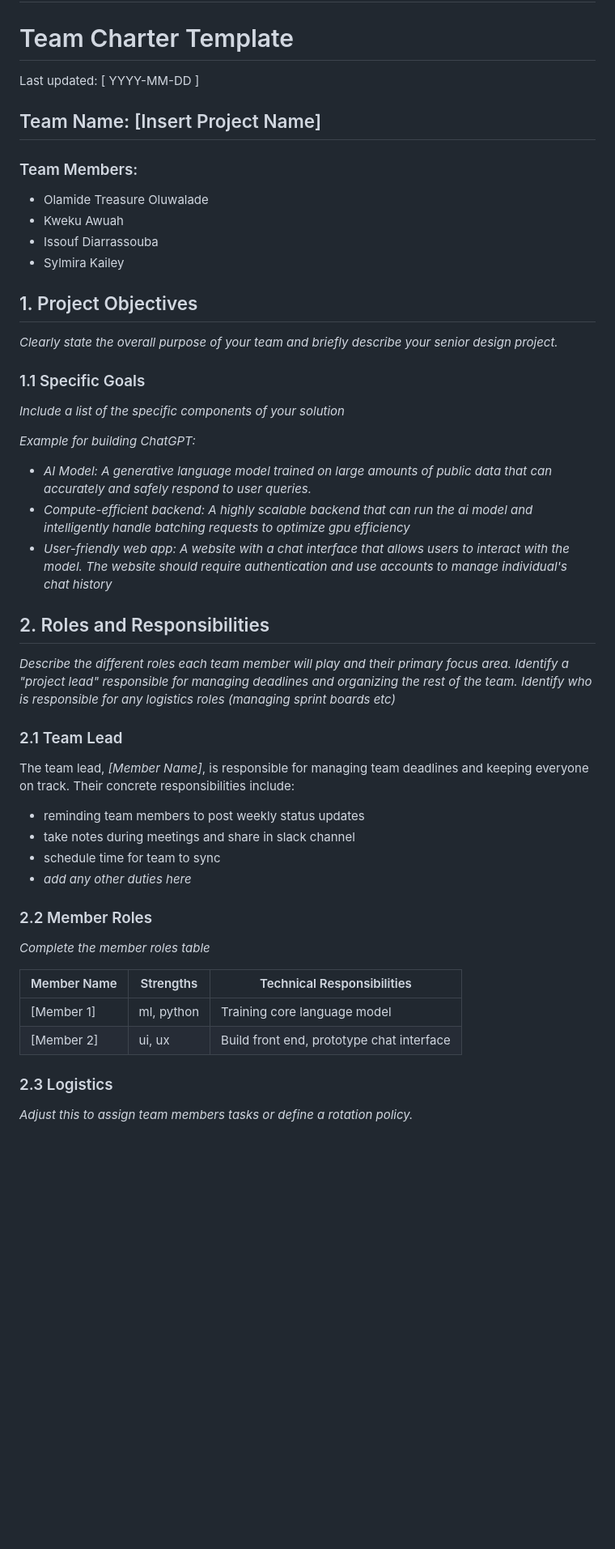
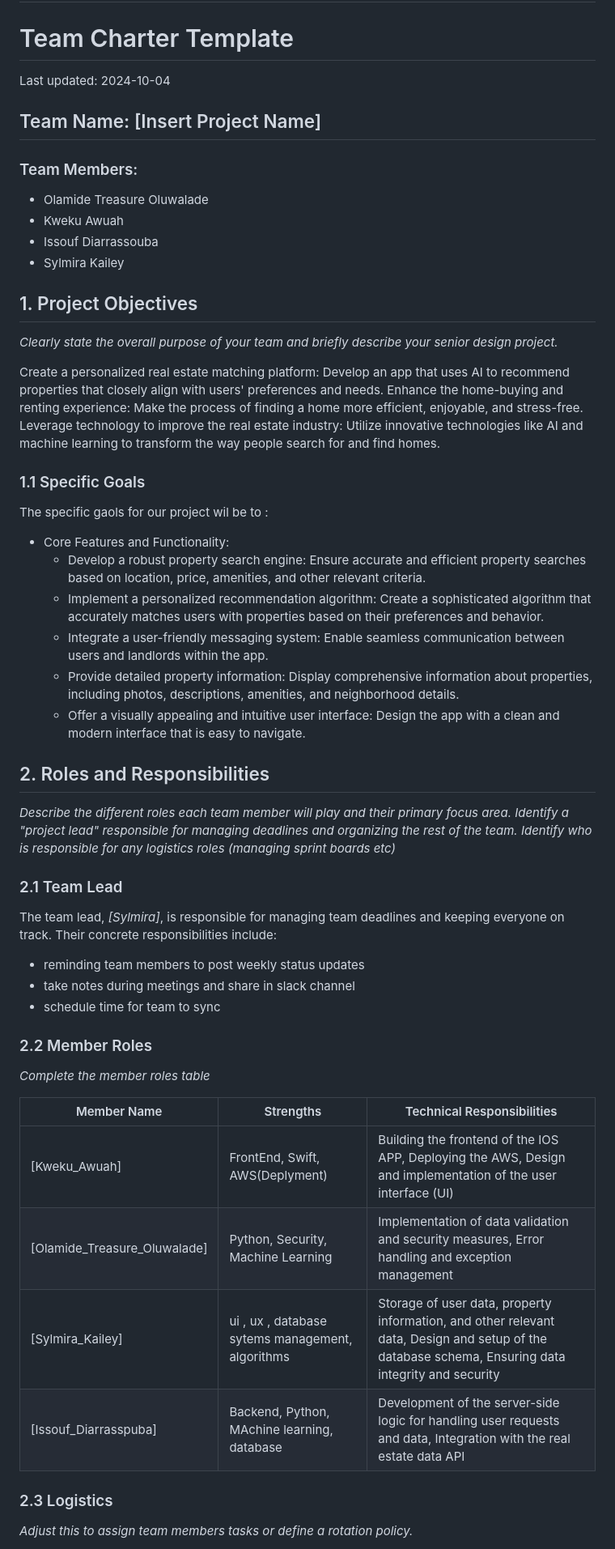
Before and after one commit to Issouf-Diarrassouba/HouseMatch, a Markdown page: TEAM_CHARTER.md, the part around the change printed below. Shown: that part at 81% size. GitHub-like rendering; blank space fills up the shorter version.

Commit message:
Issouf Signed Team_Charter

```diff
--- a/TEAM_CHARTER.md
+++ b/TEAM_CHARTER.md
@@ -1,6 +1,6 @@
 # sd-tiks
 # Team Charter Template
-Last updated: [ YYYY-MM-DD ]
+Last updated: 2024-10-04
 
 ## Team Name: [Insert Project Name]
 
@@ -13,32 +13,41 @@ Last updated: [ YYYY-MM-DD ]
 ## 1. Project Objectives
 *Clearly state the overall purpose of your team and briefly describe your senior design project.*
 
+Create a personalized real estate matching platform: Develop an app that uses AI to recommend properties that closely align with users' preferences and needs. Enhance the home-buying and renting experience: Make the process of finding a home more efficient, enjoyable, and stress-free. Leverage technology to improve the real estate industry: Utilize innovative technologies like AI and machine learning to transform the way people search for and find homes.
+
 ### 1.1 Specific Goals
-*Include a list of the specific components of your solution*
 
-*Example for building ChatGPT:*
-- *AI Model: A generative language model trained on large amounts of public data that can accurately and safely respond to user queries.*
-- *Compute-efficient backend: A highly scalable backend that can run the ai model and intelligently handle batching requests to optimize gpu efficiency*
-- *User-friendly web app: A website with a chat interface that allows users to interact with the model. The website should require authentication and use accounts to manage individual's chat history*
+The specific gaols for our project wil be to :
+
+- Core Features and Functionality:
+    - Develop a robust property search engine: Ensure accurate and efficient property searches based on location, price, amenities, and other relevant criteria.
+    - Implement a personalized recommendation algorithm: Create a sophisticated algorithm that accurately matches users with properties based on their preferences and behavior.
+    - Integrate a user-friendly messaging system: Enable seamless communication between users and landlords within the app.
+    - Provide detailed property information: Display comprehensive information about properties, including photos, descriptions, amenities, and neighborhood details.
+    - Offer a visually appealing and intuitive user interface: Design the app with a clean and modern interface that is easy to navigate.
 
 ## 2. Roles and Responsibilities
 *Describe the different roles each team member will play and their primary focus area. Identify a "project lead" responsible for managing deadlines and organizing the rest of the team. Identify who is responsible for any logistics roles (managing sprint boards etc)*
 
+
 ### 2.1 Team Lead
 
-The team lead, *[Member Name]*, is responsible for managing team deadlines and keeping everyone on track. Their concrete responsibilities include:
+The team lead, *[Sylmira]*, is responsible for managing team deadlines and keeping everyone on track. Their concrete responsibilities include:
 - reminding team members to post weekly status updates
 - take notes during meetings and share in slack channel
 - schedule time for team to sync
-- *add any other duties here*
+
 
 ### 2.2 Member Roles
 *Complete the member roles table*
 
 | Member Name | Strengths  | Technical Responsibilities                |
 | ----------- | ---------- | ----------------------------------------- |
-| [Member 1]  | ml, python | Training core language model              |
-| [Member 2]  | ui, ux     | Build front end, prototype chat interface |
+| [Kweku_Awuah]  | FrontEnd, Swift, AWS(Deplyment)| Building the frontend of the IOS APP, Deploying the AWS, Design and implementation of the user interface (UI)           |
+| [Olamide_Treasure_Oluwalade]  | Python, Security, Machine Learning   | Implementation of data validation and security measures,  Error handling and exception management|
+| [Sylmira_Kailey]  | ui , ux , database sytems management, algorithms | Storage of user data, property information, and other relevant data,    Design and setup of the database schema,  Ensuring data integrity and security        |
+| [Issouf_Diarrasspuba]  | Backend, Python, MAchine learning, database| Development of the server-side logic for handling user requests and data, Integration with the real estate data API|
+
 
 ### 2.3 Logistics
 *Adjust this to assign team members tasks or define a rotation policy.*
```
Also changed, not shown: other parts of TEAM_CHARTER.md (+14 -10 lines).
